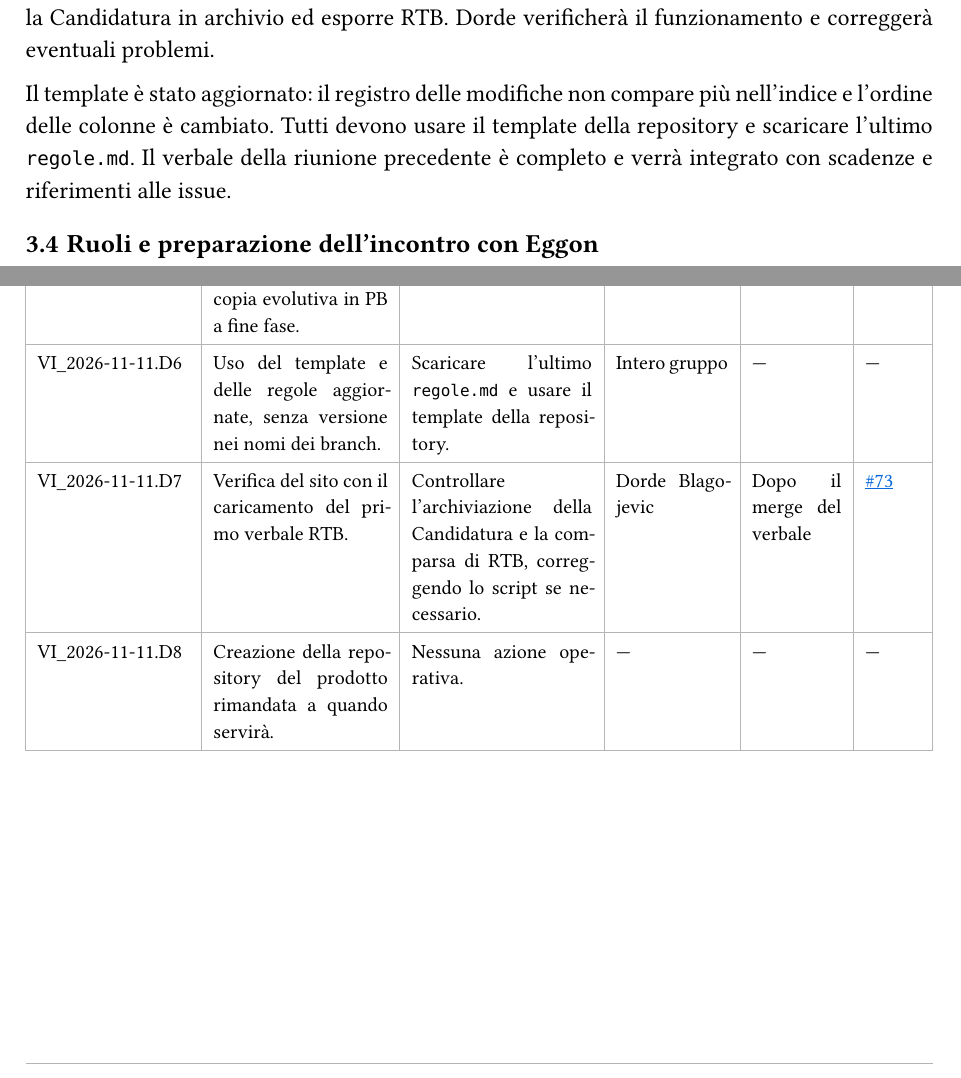
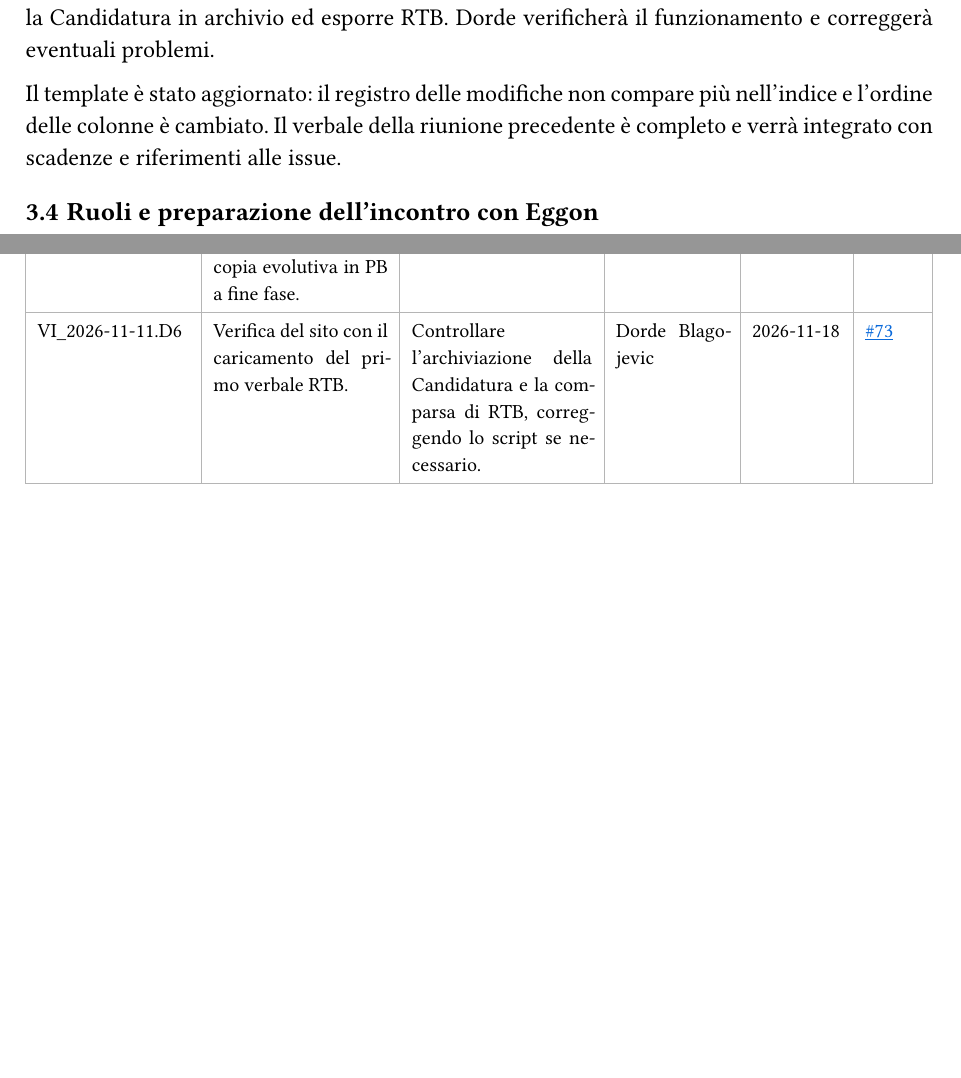
Before and after one commit to RickandCommit/Documentazione, a Typst document (RTB/Verbali/Interni/2026-11-11_Verbale_Interno.typ): two parts of pages 4 and 5 of 5, joined at a grey line, cut so that both start at the same text, the shorter picture padded with empty space. Compiled offline with Typst 0.15.

Commit message:
fix(verbale): aggiornamento scadenze e voci nel backlog

```diff
--- a/RTB/Verbali/Interni/2026-11-11_Verbale_Interno.typ
+++ b/RTB/Verbali/Interni/2026-11-11_Verbale_Interno.typ
@@ -77,7 +78,7 @@ La repository del prodotto verrà creata quando se ne presenterà la necessità.
 
 Sono stati effettuati il merge in `main` del branch di setup della baseline RTB e quello dell'ultimo Diario di Bordo, dopo l'aggiornamento del relativo branch. La sezione RTB non è ancora visibile sul sito: con il caricamento del primo verbale interno in RTB lo script dovrebbe spostare la Candidatura in archivio ed esporre RTB. Dorde verificherà il funzionamento e correggerà eventuali problemi.
 
-Il template è stato aggiornato: il registro delle modifiche non compare più nell'indice e l'ordine delle colonne è cambiato. Tutti devono usare il template della repository e scaricare l'ultimo `regole.md`. Il verbale della riunione precedente è completo e verrà integrato con scadenze e riferimenti alle issue.
+Il template è stato aggiornato: il registro delle modifiche non compare più nell'indice e l'ordine delle colonne è cambiato. Il verbale della riunione precedente è completo e verrà integrato con scadenze e riferimenti alle issue.
 
 == Ruoli e preparazione dell'incontro con Eggon
 
@@ -113,8 +114,6 @@ La riunione ha fatto il punto a metà del primo sprint della fase RTB. Le priori
   [VI\_2026-11-11.D3], [Prosecuzione dell'analisi dei requisiti, con i casi d'uso modellati in PlantUML.], [Proseguire la modellazione e documentare le scelte sugli attori.], [Alessandro Rasia dal Polo], [—], [#issue(62)],
   [VI\_2026-11-11.D4], [Prosecuzione delle Norme di Progetto secondo la struttura prevista dallo standard ISO.], [Proseguire la stesura delle norme.], [Luka Lacic], [—], [#issue(61)],
   [VI\_2026-11-11.D5], [Pubblicazione di Glossario e Norme di Progetto in RTB, con copia evolutiva in PB a fine fase.], [Pubblicare il Glossario nella cartella RTB.], [Jatin Bajaj], [—], [#issue(58)],
-  [VI\_2026-11-11.D6], [Uso del template e delle regole aggiornate, senza versione nei nomi dei branch.], [Scaricare l'ultimo `regole.md` e usare il template della repository.], [Intero gruppo], [—], [—],
-  [VI\_2026-11-11.D7], [Verifica del sito con il caricamento del primo verbale RTB.], [Controllare l'archiviazione della Candidatura e la comparsa di RTB, correggendo lo script se necessario.], [Dorde Blagojevic], [Dopo il merge del verbale], [#issue(73)],
-  [VI\_2026-11-11.D8], [Creazione della repository del prodotto rimandata a quando servirà.], [#nessuna], [—], [—], [—],
+  [VI\_2026-11-11.D6], [Verifica del sito con il caricamento del primo verbale RTB.], [Controllare l'archiviazione della Candidatura e la comparsa di RTB, correggendo lo script se necessario.], [Dorde Blagojevic], [2026-11-18], [#issue(73)],
 )
 ]
```
Also changed, not shown: RTB/Verbali/Interni/2026-11-11_Verbale_Interno.typ (7 more changed lines), 1 other file.
